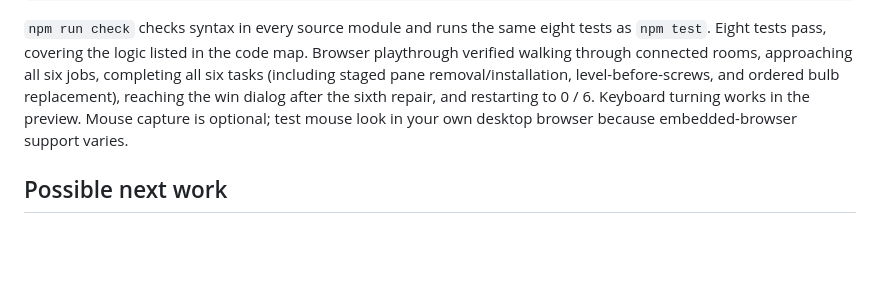
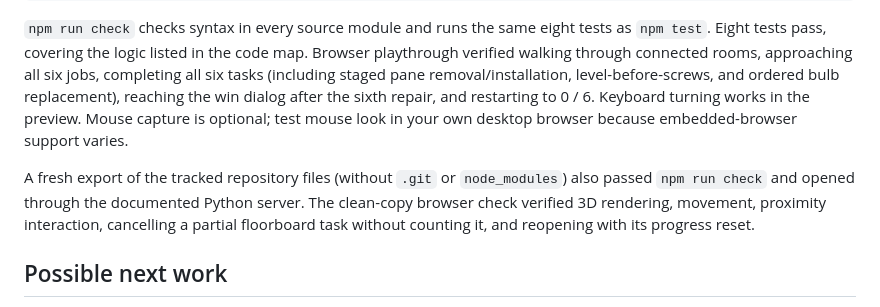
Before and after one commit to kadiekeslar/hw7, a Markdown page: README.md, the part around the change. GitHub-like rendering; blank space fills up the shorter version.

Commit message:
Record clean-copy setup and cancellation verification

```diff
--- a/README.md
+++ b/README.md
@@ -100,6 +100,8 @@ npm run check
 
 `npm run check` checks syntax in every source module and runs the same eight tests as `npm test`. Eight tests pass, covering the logic listed in the code map. Browser playthrough verified walking through connected rooms, approaching all six jobs, completing all six tasks (including staged pane removal/installation, level-before-screws, and ordered bulb replacement), reaching the win dialog after the sixth repair, and restarting to 0 / 6. Keyboard turning works in the preview. Mouse capture is optional; test mouse look in your own desktop browser because embedded-browser support varies.
 
+A fresh export of the tracked repository files (without `.git` or `node_modules`) also passed `npm run check` and opened through the documented Python server. The clean-copy browser check verified 3D rendering, movement, proximity interaction, cancelling a partial floorboard task without counting it, and reopening with its progress reset.
+
 ## Possible next work
 
 1. Playtest movement speed, interaction range, and puzzle difficulty with another person.
```
Also changed, not shown: prompt_log.md (+1 -1 lines).
